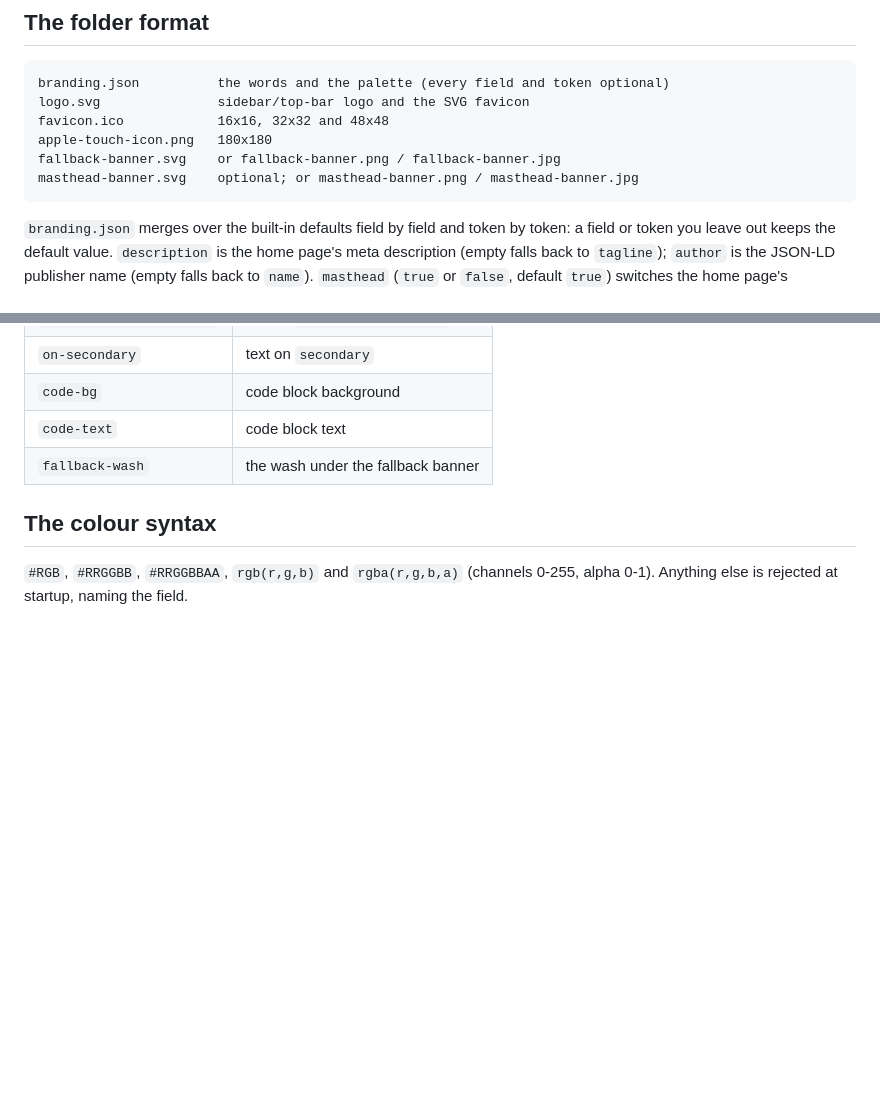
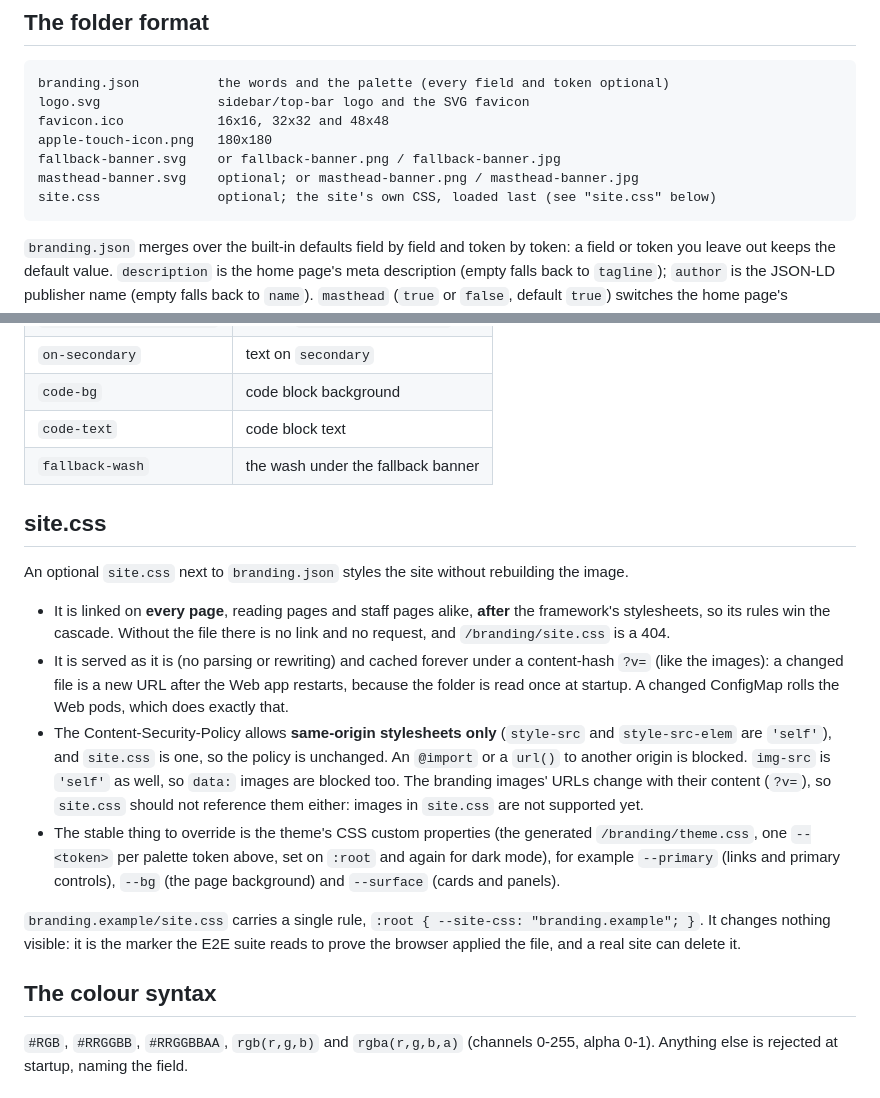
Before and after one commit to stevedcc/croft, a Markdown page: branding.example/README.md, 2 parts joined by grey strips. GitHub-like rendering; blank space fills up the shorter version.

Commit message:
Brief 18d item 4: document site.css
branding.example/README.md gets a site.css section (optional, loads last on every page,
cached forever under a content-hash ?v=, same-origin only under the CSP, images not
supported yet, the theme custom properties --primary, --bg, --surface as the stable
thing to override) and a line in the folder listing. README.md "The branding folder"
mentions site.css and the configMapGenerator example gets the commented
branding/site.css line.

Evidence gap: the token names come from the generator (BrandingService emits
"--<token>: value" per PaletteTokens.All; BrandingEndpointTests asserts "--primary:
#9A3412;" in the served theme.css). They were not curled from a running instance 7,
because the E2E stack could not start (Postgres compose failure, see item 3).

Co-Authored-By: Claude Sonnet 5.5 <noreply@anthropic.com>

````diff
--- a/branding.example/README.md
+++ b/branding.example/README.md
@@ -15,6 +15,7 @@ favicon.ico            16x16, 32x32 and 48x48
 apple-touch-icon.png   180x180
 fallback-banner.svg    or fallback-banner.png / fallback-banner.jpg
 masthead-banner.svg    optional; or masthead-banner.png / masthead-banner.jpg
+site.css               optional; the site's own CSS, loaded last (see "site.css" below)
 ```
 
 `branding.json` merges over the built-in defaults field by field and token by token: a field
@@ -81,6 +82,30 @@ Exactly these 18, each with a light and a dark value (`palette.light.<token>` /
 | `code-text` | code block text |
 | `fallback-wash` | the wash under the fallback banner |
 
+## site.css
+
+An optional `site.css` next to `branding.json` styles the site without rebuilding the image.
+
+- It is linked on **every page**, reading pages and staff pages alike, **after** the framework's
+  stylesheets, so its rules win the cascade. Without the file there is no link and no request,
+  and `/branding/site.css` is a 404.
+- It is served as it is (no parsing or rewriting) and cached forever under a content-hash `?v=`
+  (like the images): a changed file is a new URL after the Web app restarts, because the folder
+  is read once at startup. A changed ConfigMap rolls the Web pods, which does exactly that.
+- The Content-Security-Policy allows **same-origin stylesheets only** (`style-src` and
+  `style-src-elem` are `'self'`), and `site.css` is one, so the policy is unchanged. An `@import`
+  or a `url()` to another origin is blocked. `img-src` is `'self'` as well, so `data:` images are
+  blocked too. The branding images' URLs change with their content (`?v=`), so `site.css`
+  should not reference them either: images in `site.css` are not supported yet.
+- The stable thing to override is the theme's CSS custom properties (the generated
+  `/branding/theme.css`, one `--<token>` per palette token above, set on `:root` and again for
+  dark mode), for example `--primary` (links and primary controls), `--bg` (the page background)
+  and `--surface` (cards and panels).
+
+`branding.example/site.css` carries a single rule, `:root { --site-css: "branding.example"; }`.
+It changes nothing visible: it is the marker the E2E suite reads to prove the browser applied
+the file, and a real site can delete it.
+
 ## The colour syntax
 
 `#RGB`, `#RRGGBB`, `#RRGGBBAA`, `rgb(r,g,b)` and `rgba(r,g,b,a)` (channels 0-255, alpha
````
Also changed, not shown: README.md (+2 -1 lines).
